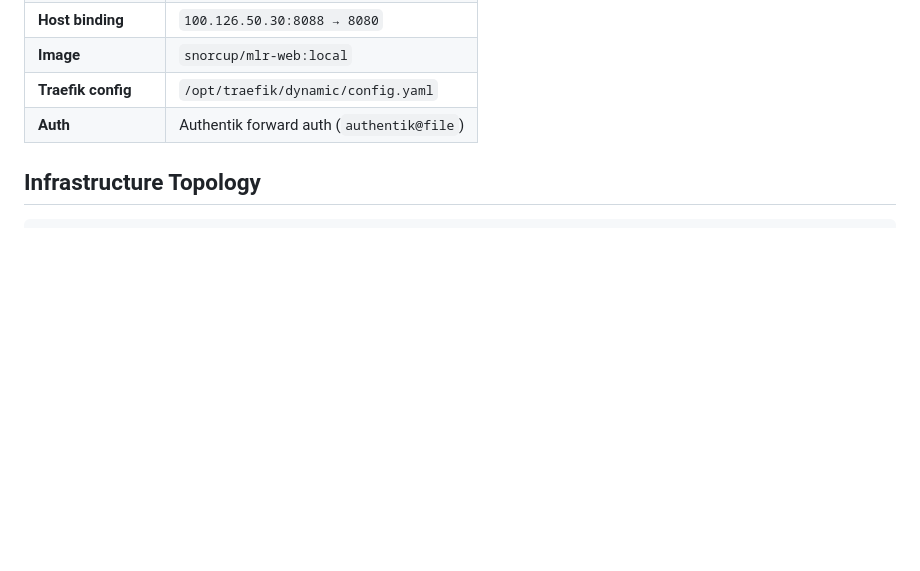
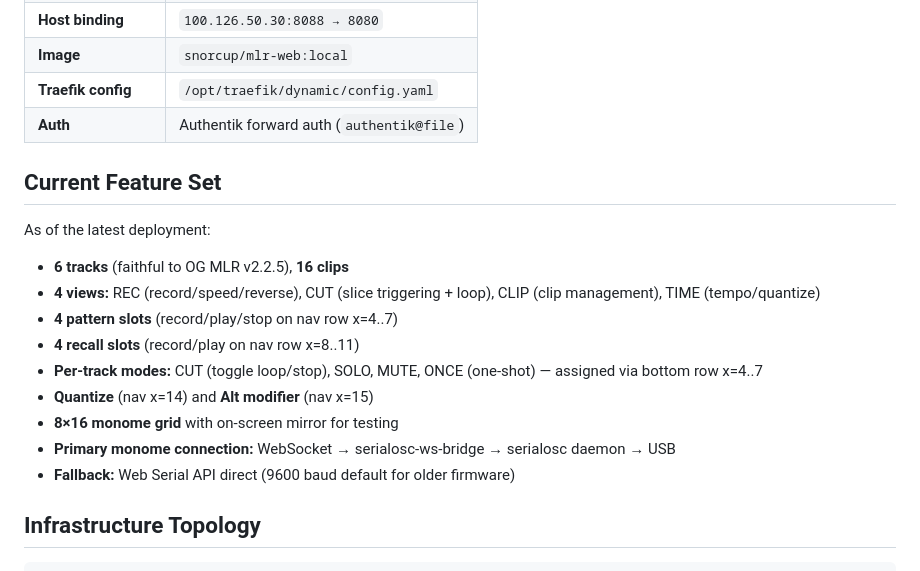
Before and after one commit to snorcup/mlr-web, a Markdown page: docs/DEPLOYMENT.md, the part around the change. GitHub-like rendering; blank space fills up the shorter version.

Commit message:
docs: add feature set summary to DEPLOYMENT.md

```diff
--- a/docs/DEPLOYMENT.md
+++ b/docs/DEPLOYMENT.md
@@ -12,6 +12,20 @@
 | **Image** | `snorcup/mlr-web:local` |
 | **Traefik config** | `/opt/traefik/dynamic/config.yaml` |
 | **Auth** | Authentik forward auth (`authentik@file`) |
+
+## Current Feature Set
+
+As of the latest deployment:
+
+- **6 tracks** (faithful to OG MLR v2.2.5), **16 clips**
+- **4 views:** REC (record/speed/reverse), CUT (slice triggering + loop), CLIP (clip management), TIME (tempo/quantize)
+- **4 pattern slots** (record/play/stop on nav row x=4..7)
+- **4 recall slots** (record/play on nav row x=8..11)
+- **Per-track modes:** CUT (toggle loop/stop), SOLO, MUTE, ONCE (one-shot) — assigned via bottom row x=4..7
+- **Quantize** (nav x=14) and **Alt modifier** (nav x=15)
+- **8×16 monome grid** with on-screen mirror for testing
+- **Primary monome connection:** WebSocket → serialosc-ws-bridge → serialosc daemon → USB
+- **Fallback:** Web Serial API direct (9600 baud default for older firmware)
 
 ## Infrastructure Topology
 
```
